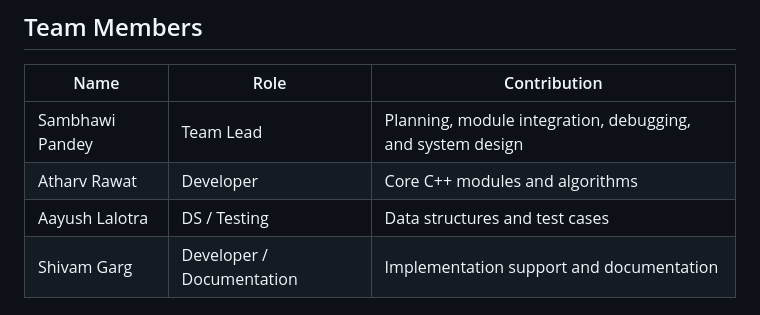
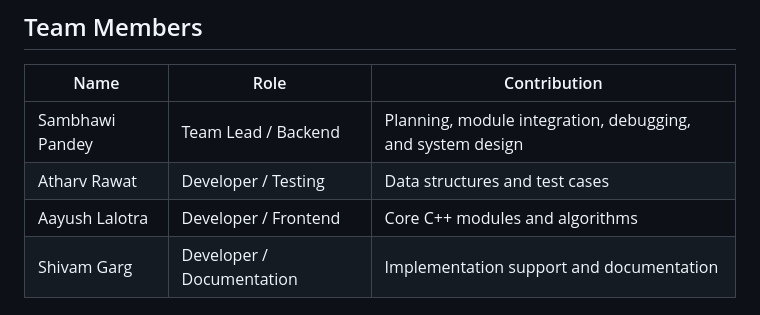
Before and after one commit to pandeysambhawi3012-collab/Smart-Emergency-Response-System, a Markdown page: README.md, the part around the change. Drawn GitHub-style.

```diff
--- a/README.md
+++ b/README.md
@@ -83,9 +83,9 @@ The project applies C++ Object-Oriented Programming concepts such as:
 
 | Name | Role | Contribution |
 |---|---|---|
-| Sambhawi Pandey | Team Lead | Planning, module integration, debugging, and system design |
-| Atharv Rawat | Developer | Core C++ modules and algorithms |
-| Aayush Lalotra | DS / Testing | Data structures and test cases |
+| Sambhawi Pandey | Team Lead / Backend | Planning, module integration, debugging, and system design |
+| Atharv Rawat | Developer / Testing | Data structures and test cases |
+| Aayush Lalotra | Developer / Frontend | Core C++ modules and algorithms |
 | Shivam Garg | Developer / Documentation | Implementation support and documentation |
 
 ## Current Project Status
```
